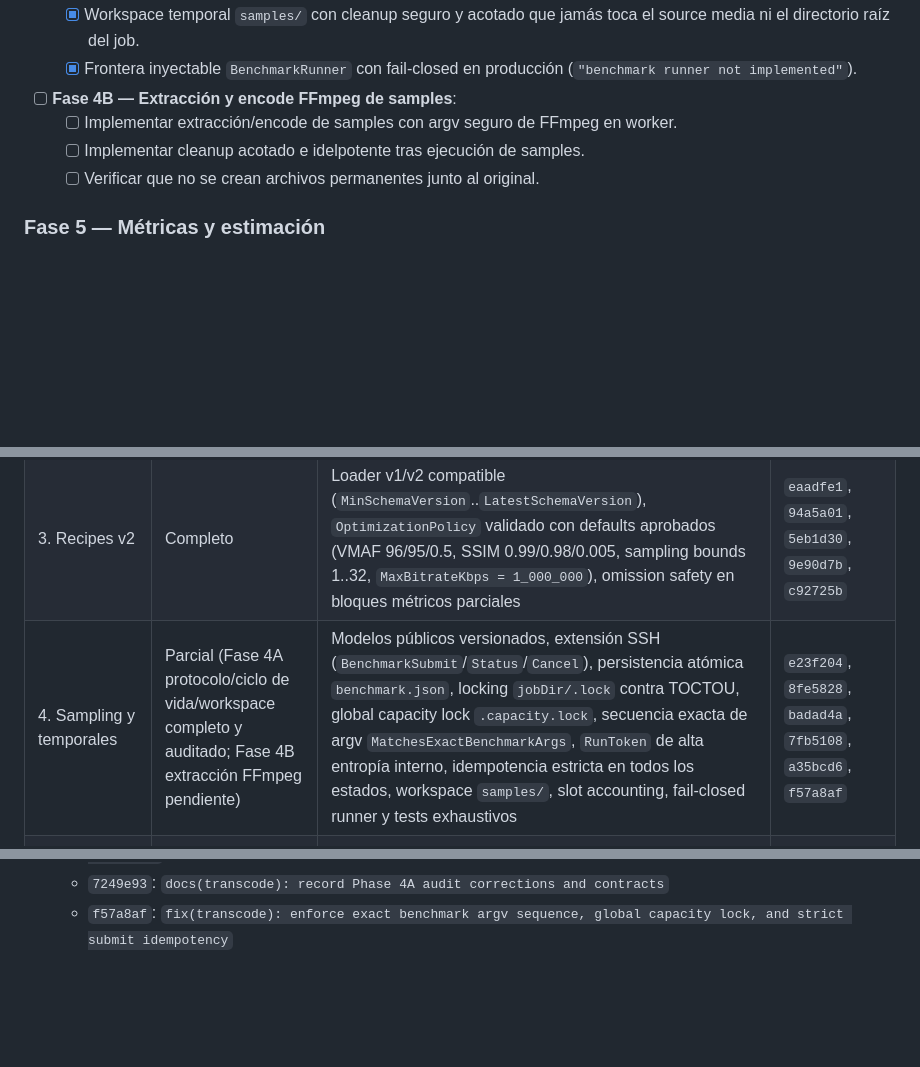
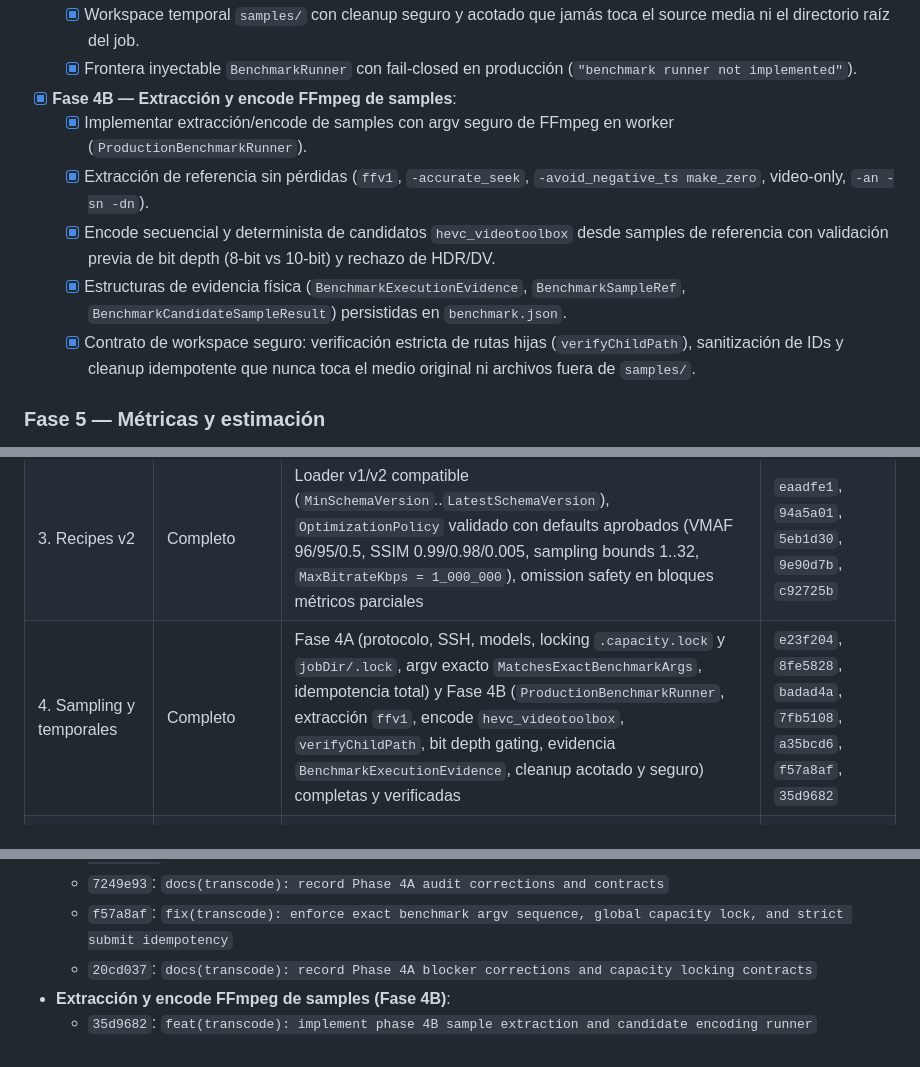
Before and after one commit to dmrtx/navigatorr, a Markdown page: docs/TRANSCODE_OPTIMIZATION_IMPLEMENTATION_PLAN.md, 3 parts joined by grey strips. GitHub-like rendering; blank space fills up the shorter version.

Commit message:
docs(transcode): record completion of Phase 4B sample extraction and candidate encoding runner

```diff
--- a/docs/TRANSCODE_OPTIMIZATION_IMPLEMENTATION_PLAN.md
+++ b/docs/TRANSCODE_OPTIMIZATION_IMPLEMENTATION_PLAN.md
@@ -411,10 +411,12 @@ Demostrado mediante tests que:
   - [x] Aislamiento estricto de namespace y tipos: transcode `Submit` rechaza prefijo `bench-`; colisiones cruzadas (`job.json` vs `benchmark.json`) rechazadas; escaneo de active slots ignora dot-files y directorios no reconocidos.
   - [x] Workspace temporal `samples/` con cleanup seguro y acotado que jamás toca el source media ni el directorio raíz del job.
   - [x] Frontera inyectable `BenchmarkRunner` con fail-closed en producción (`"benchmark runner not implemented"`).
-- [ ] **Fase 4B — Extracción y encode FFmpeg de samples**:
-  - [ ] Implementar extracción/encode de samples con argv seguro de FFmpeg en worker.
-  - [ ] Implementar cleanup acotado e idelpotente tras ejecución de samples.
-  - [ ] Verificar que no se crean archivos permanentes junto al original.
+- [x] **Fase 4B — Extracción y encode FFmpeg de samples**:
+  - [x] Implementar extracción/encode de samples con argv seguro de FFmpeg en worker (`ProductionBenchmarkRunner`).
+  - [x] Extracción de referencia sin pérdidas (`ffv1`, `-accurate_seek`, `-avoid_negative_ts make_zero`, video-only, `-an -sn -dn`).
+  - [x] Encode secuencial y determinista de candidatos `hevc_videotoolbox` desde samples de referencia con validación previa de bit depth (8-bit vs 10-bit) y rechazo de HDR/DV.
+  - [x] Estructuras de evidencia física (`BenchmarkExecutionEvidence`, `BenchmarkSampleRef`, `BenchmarkCandidateSampleResult`) persistidas en `benchmark.json`.
+  - [x] Contrato de workspace seguro: verificación estricta de rutas hijas (`verifyChildPath`), sanitización de IDs y cleanup idempotente que nunca toca el medio original ni archivos fuera de `samples/`.
 
 ### Fase 5 — Métricas y estimación
 - [x] Modelos puros de evaluación VMAF con per-sample quality gate y agregación determinista en `transcode/optimization`.
@@ -459,7 +461,7 @@ Demostrado mediante tests que:
 | 1. Inspección completa | Completo | `DetailedReport`/`DetailedStream` extendido (color space/primaries/transfer/range, HDR/mastering metadata, frame rate racional y calculado, bitrates numéricamente acotados, channel layout de audio, side data), fixtures H264 8-bit/10-bit, HEVC Main10, HDR BT.2020, chapters y subtítulos | `eaadfe1`, `94a5a01`, `5eb1d30`, `9e90d7b` |
 | 2. Capacidades y protocolo | Completo | `WorkerCapabilities` versionado (`ProtocolVersion == WorkerProtocolVersion`), probe errors estructurados, clean absence encoder-specific, eliminación de campo redundante `VideoToolbox`, fingerprint determinista de capacidades, handshake SSH | `eaadfe1`, `94a5a01`, `5eb1d30`, `9e90d7b` |
 | 3. Recipes v2 | Completo | Loader v1/v2 compatible (`MinSchemaVersion`..`LatestSchemaVersion`), `OptimizationPolicy` validado con defaults aprobados (VMAF 96/95/0.5, SSIM 0.99/0.98/0.005, sampling bounds 1..32, `MaxBitrateKbps = 1_000_000`), omission safety en bloques métricos parciales | `eaadfe1`, `94a5a01`, `5eb1d30`, `9e90d7b`, `c92725b` |
-| 4. Sampling y temporales | Parcial (Fase 4A protocolo/ciclo de vida/workspace completo y auditado; Fase 4B extracción FFmpeg pendiente) | Modelos públicos versionados, extensión SSH (`BenchmarkSubmit`/`Status`/`Cancel`), persistencia atómica `benchmark.json`, locking `jobDir/.lock` contra TOCTOU, global capacity lock `.capacity.lock`, secuencia exacta de argv `MatchesExactBenchmarkArgs`, `RunToken` de alta entropía interno, idempotencia estricta en todos los estados, workspace `samples/`, slot accounting, fail-closed runner y tests exhaustivos | `e23f204`, `8fe5828`, `badad4a`, `7fb5108`, `a35bcd6`, `f57a8af` |
+| 4. Sampling y temporales | Completo | Fase 4A (protocolo, SSH, models, locking `.capacity.lock` y `jobDir/.lock`, argv exacto `MatchesExactBenchmarkArgs`, idempotencia total) y Fase 4B (`ProductionBenchmarkRunner`, extracción `ffv1`, encode `hevc_videotoolbox`, `verifyChildPath`, bit depth gating, evidencia `BenchmarkExecutionEvidence`, cleanup acotado y seguro) completas y verificadas | `e23f204`, `8fe5828`, `badad4a`, `7fb5108`, `a35bcd6`, `f57a8af`, `35d9682` |
 | 5. Métricas y estimación | Parcial (solo modelos puros de métricas y estimación) | `transcode/optimization/metrics.go` y `estimator.go` con per-sample quality gate, políticas independientes VMAF/SSIM, ineligibilidad explícita de HDR para SDR, estimación de video aislada por streams, preservación de audio copiado, fallbacks visibles y guards contra overflow. Ejecución de filtros y FFmpeg en worker pendientes. | `e23f204` (src: `83479df`), `8fe5828` (src: `a26d5f4`), `badad4a` (src: `b036209`) |
 | 6. Selección VideoToolbox | Pendiente | Modelo puro `CandidateSelector` disponible en `transcode/optimization/selector.go`; ejecución y benchmarking real en worker pendientes. | — |
 | 7. Actions e integración | Pendiente | Action `benchmark_transcode` e integración del ganador en `transcode_media` pendientes de implementación. | — |
@@ -484,3 +486,6 @@ Demostrado mediante tests que:
   - `a35bcd6`: `fix(transcode): harden phase 4A execution identity, idempotency locking, and namespace isolation`
   - `7249e93`: `docs(transcode): record Phase 4A audit corrections and contracts`
   - `f57a8af`: `fix(transcode): enforce exact benchmark argv sequence, global capacity lock, and strict submit idempotency`
+  - `20cd037`: `docs(transcode): record Phase 4A blocker corrections and capacity locking contracts`
+- **Extracción y encode FFmpeg de samples (Fase 4B)**:
+  - `35d9682`: `feat(transcode): implement phase 4B sample extraction and candidate encoding runner`
```
